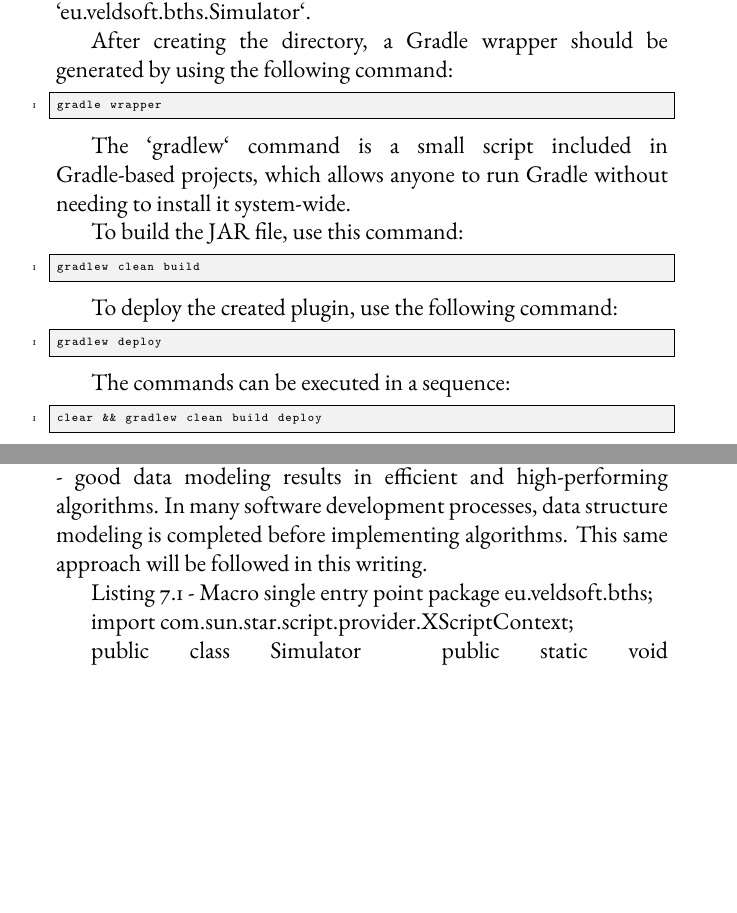
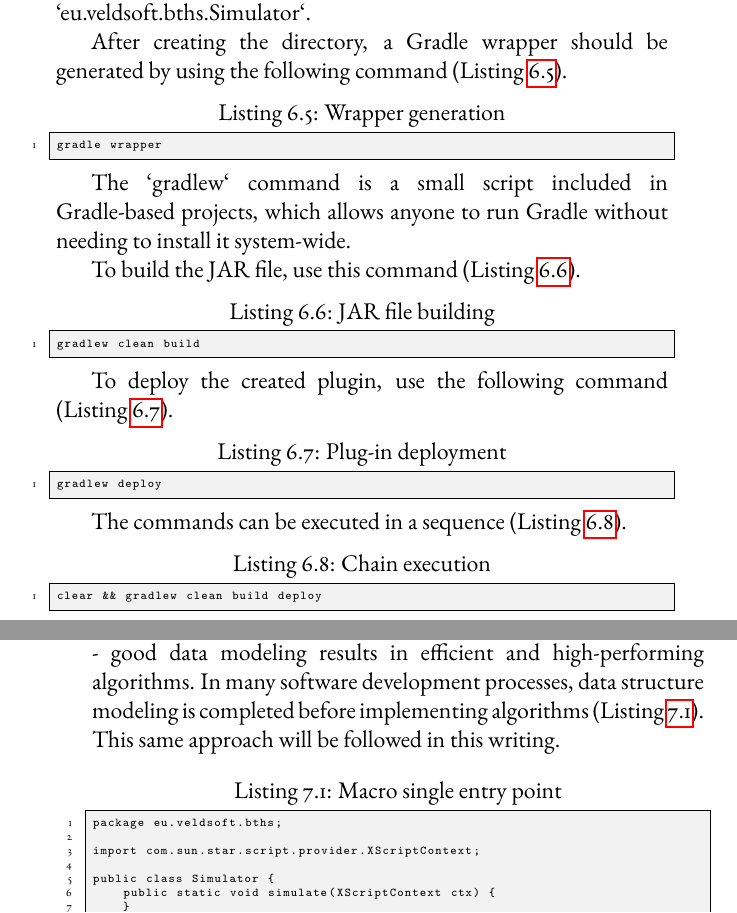
Before and after one commit to TodorBalabanov/Secrets-of-Slot-Machine-Mathematics-Development-Revealed, a LaTeX thesis (book/Acrobat-EN.tex): two parts of pages 40 and 42 of 85 before the commit and two parts of pages 40 and 43 of 86 after it, joined at a grey line, cut so that both start at the same text, the shorter picture padded with empty space. Compiled offline with pdfLaTeX.

Commit message:
Small fixes have beend done.

```diff
--- a/book/Acrobat-EN.tex
+++ b/book/Acrobat-EN.tex
@@ -601,29 +601,29 @@ Each JAR plugin must be accompanied by a descriptor file named `parcel-descripto
 
 The macro source code will be provided within a class named `eu.veldsoft.bths.Simulator`.
 
-After creating the directory, a Gradle wrapper should be generated by using the following command:
-
-\begin{lstlisting}
+After creating the directory, a Gradle wrapper should be generated by using the following command (Listing \ref{listing005}).
+
+\begin{lstlisting}[language=bash, caption={Wrapper generation}, label=listing005]
 gradle wrapper
 \end{lstlisting}
 
 The `gradlew` command is a small script included in Gradle-based projects, which allows anyone to run Gradle without needing to install it system-wide.
 
-To build the JAR file, use this command:
-
-\begin{lstlisting}
+To build the JAR file, use this command (Listing \ref{listing006}).
+
+\begin{lstlisting}[language=bash, caption={JAR file building}, label=listing006]
 gradlew clean build
 \end{lstlisting}
 
-To deploy the created plugin, use the following command:
-
-\begin{lstlisting}
+To deploy the created plugin, use the following command (Listing \ref{listing007}).
+
+\begin{lstlisting}[language=bash, caption={Plug-in deployment}, label=listing007]
 gradlew deploy
 \end{lstlisting}
 
-The commands can be executed in a sequence:
-
-\begin{lstlisting}
+The commands can be executed in a sequence (Listing \ref{listing008}).
+
+\begin{lstlisting}[language=bash, caption={Chain execution}, label=listing008]
 clear && gradlew clean build deploy
 \end{lstlisting}
 
@@ -641,10 +641,10 @@ Access the newly created plugin from the Tools -> Macros -> Run Macro... menu (F
 
 \chapter{Common Data Structures}
 
-Software development consists of two main components: data structures and algorithms. These elements are closely interconnected - good data modeling results in efficient and high-performing algorithms. In many software development processes, data structure modeling is completed before implementing algorithms. This same approach will be followed in this writing.
-
-Listing 7.1 - Macro single entry point
-	package eu.veldsoft.bths;
+Software development consists of two main components - data structures and algorithms. These elements are closely interconnected - good data modeling results in efficient and high-performing algorithms. In many software development processes, data structure modeling is completed before implementing algorithms (Listing \ref{listing009}). This same approach will be followed in this writing.
+
+\begin{lstlisting}[language=bash, caption={Macro single entry point}, label=listing009]
+package eu.veldsoft.bths;
 
 import com.sun.star.script.provider.XScriptContext;
 
```
Also changed, not shown: book/Acrobat-EN.tex (3 more changed lines).
